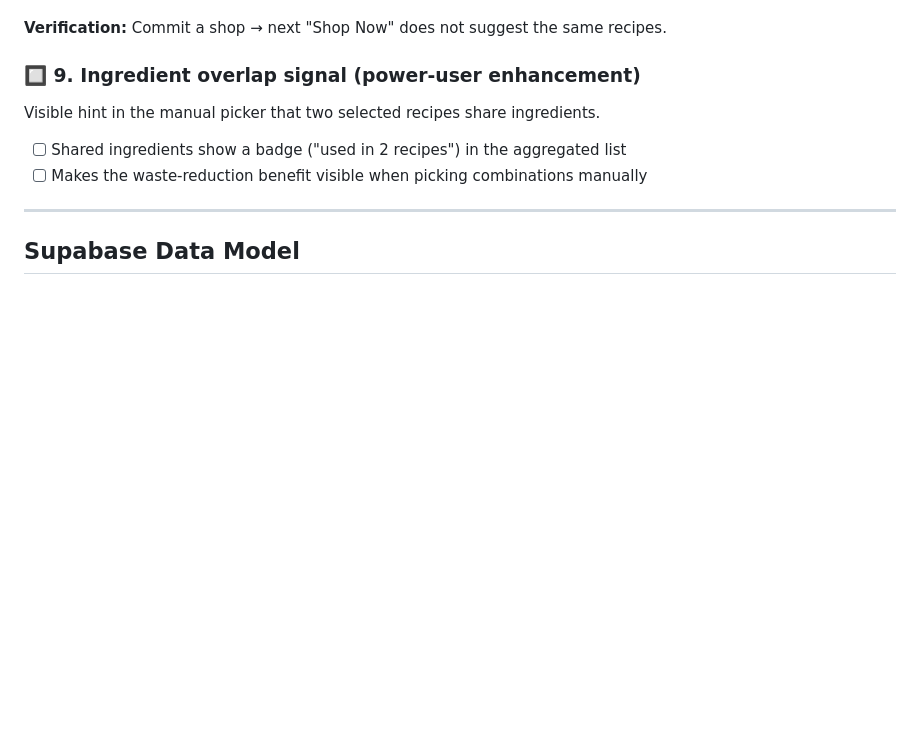
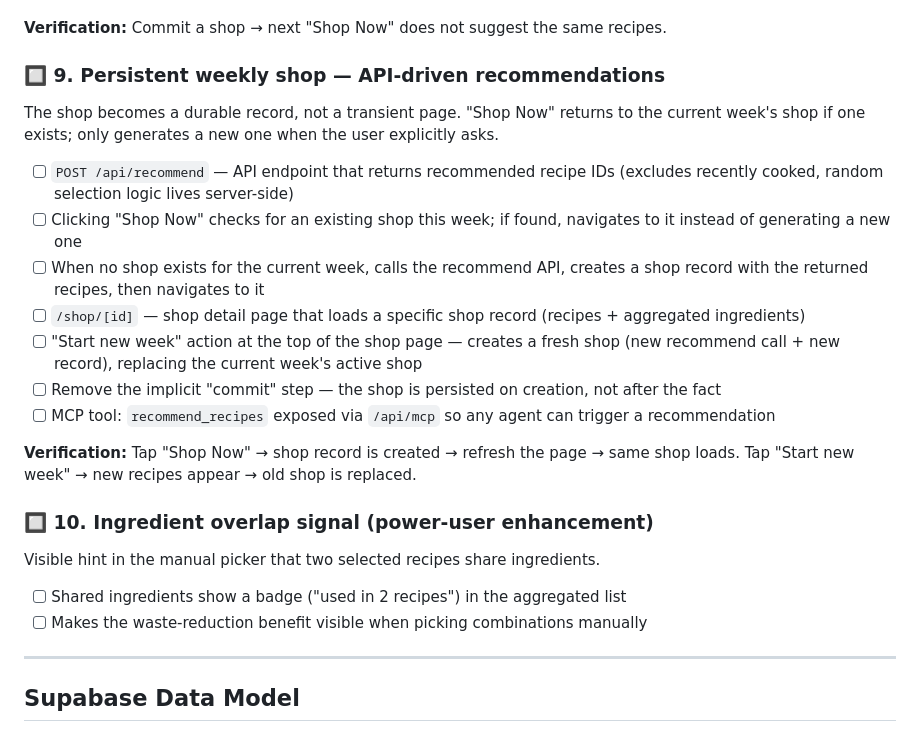
Before and after one commit to skullerj/meal-guru, a Markdown page: ROADMAP.md, the part around the change. GitHub-like rendering; blank space fills up the shorter version.

Commit message:
feat: add persistent weekly shop feature to roadmap
Adds feature 9 — API-driven recommendations with persistent shop records,
replacing the transient shop flow. Includes MCP tool exposure for agent access.

Co-Authored-By: Claude Opus 4.6 <noreply@anthropic.com>

```diff
--- a/ROADMAP.md
+++ b/ROADMAP.md
@@ -74,7 +74,20 @@ Prevents the app from suggesting the same thing two weeks in a row.
 
 **Verification:** Commit a shop → next "Shop Now" does not suggest the same recipes.
 
-### 🔲 9. Ingredient overlap signal (power-user enhancement)
+### 🔲 9. Persistent weekly shop — API-driven recommendations
+The shop becomes a durable record, not a transient page. "Shop Now" returns to the current week's shop if one exists; only generates a new one when the user explicitly asks.
+
+- [ ] `POST /api/recommend` — API endpoint that returns recommended recipe IDs (excludes recently cooked, random selection logic lives server-side)
+- [ ] Clicking "Shop Now" checks for an existing shop this week; if found, navigates to it instead of generating a new one
+- [ ] When no shop exists for the current week, calls the recommend API, creates a shop record with the returned recipes, then navigates to it
+- [ ] `/shop/[id]` — shop detail page that loads a specific shop record (recipes + aggregated ingredients)
+- [ ] "Start new week" action at the top of the shop page — creates a fresh shop (new recommend call + new record), replacing the current week's active shop
+- [ ] Remove the implicit "commit" step — the shop is persisted on creation, not after the fact
+- [ ] MCP tool: `recommend_recipes` exposed via `/api/mcp` so any agent can trigger a recommendation
+
+**Verification:** Tap "Shop Now" → shop record is created → refresh the page → same shop loads. Tap "Start new week" → new recipes appear → old shop is replaced.
+
+### 🔲 10. Ingredient overlap signal (power-user enhancement)
 Visible hint in the manual picker that two selected recipes share ingredients.
 
 - [ ] Shared ingredients show a badge ("used in 2 recipes") in the aggregated list
```
